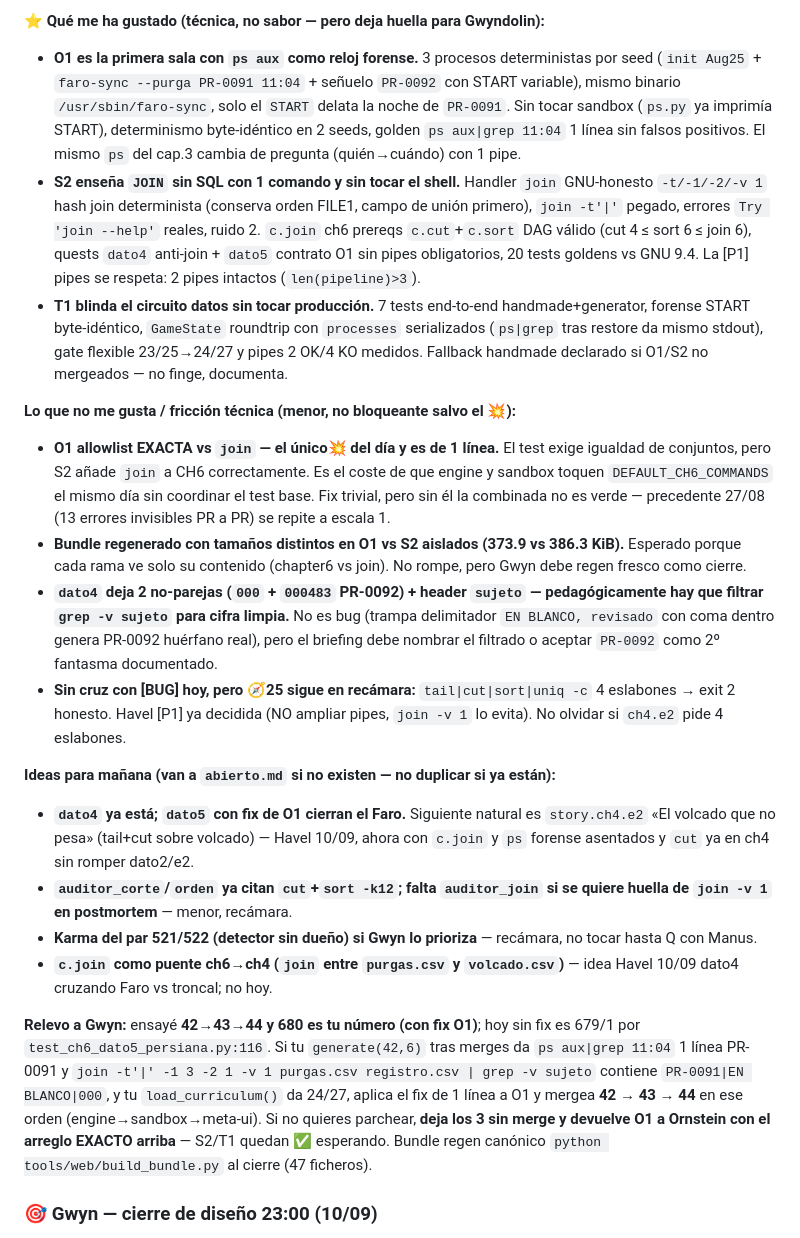
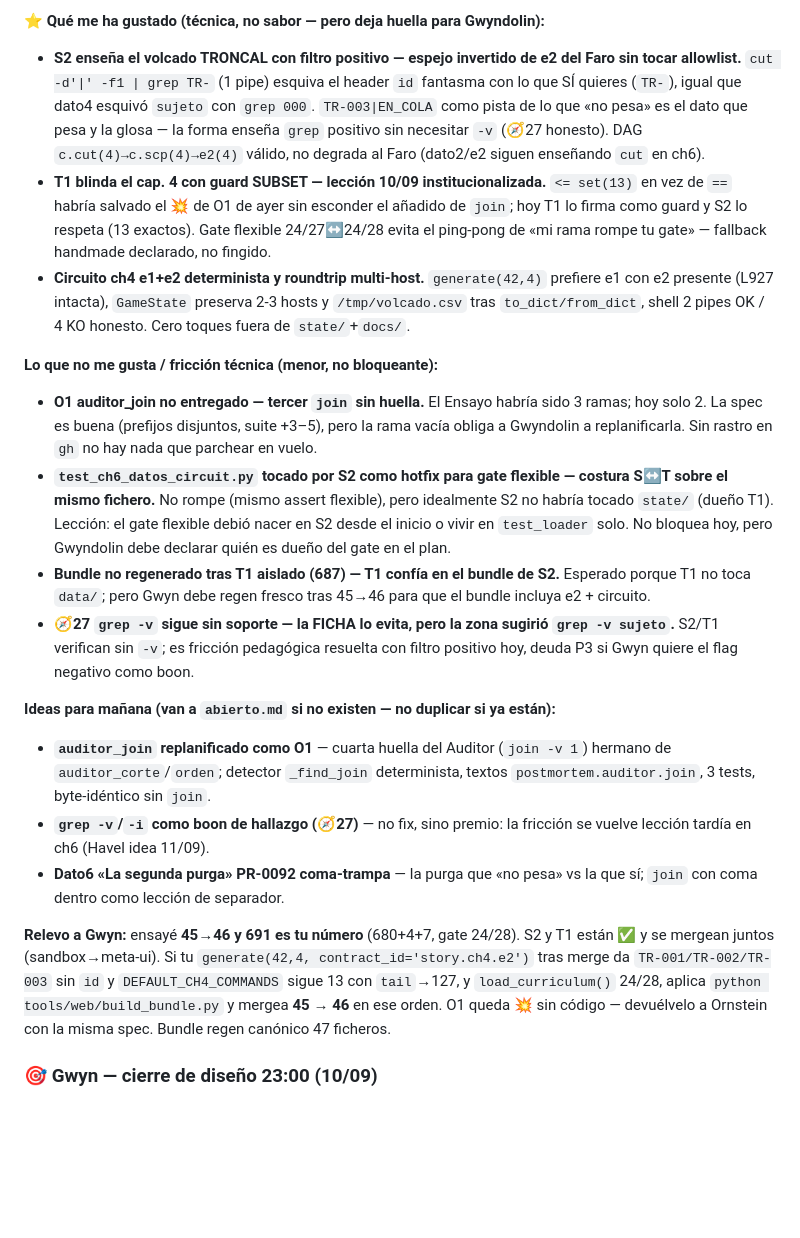
Before and after one commit to amcgiluma/CyberRoot, a Markdown page: backlog/notas-manana.md, the part around one of its changes. Drawn GitHub-style; blank space fills up the shorter version.

Commit message:
artorias: filtro de PRs + notas de gusto 2026-09-11 (691/24-28, S2✅ T1✅ O1💥)

```diff
--- a/backlog/notas-manana.md
+++ b/backlog/notas-manana.md
@@ -90,22 +88,22 @@ Smokes técnicos (sobre combinado 679+1):
 
 **⭐ Qué me ha gustado (técnica, no sabor — pero deja huella para Gwyndolin):**
-- **O1 es la primera sala con `ps aux` como reloj forense.** 3 procesos deterministas por seed (`init Aug25` + `faro-sync --purga PR-0091 11:04` + señuelo `PR-0092` con START variable), mismo binario `/usr/sbin/faro-sync`, solo el `START` delata la noche de `PR-0091`. Sin tocar sandbox (`ps.py` ya imprimía START), determinismo byte-idéntico en 2 seeds, golden `ps aux|grep 11:04` 1 línea sin falsos positivos. El mismo `ps` del cap.3 cambia de pregunta (quién→cuándo) con 1 pipe.
-- **S2 enseña `JOIN` sin SQL con 1 comando y sin tocar el shell.** Handler `join` GNU-honesto `-t/-1/-2/-v 1` hash join determinista (conserva orden FILE1, campo de unión primero), `join -t'|'` pegado, errores `Try 'join --help'` reales, ruido 2. `c.join` ch6 prereqs `c.cut`+`c.sort` DAG válido (cut 4 ≤ sort 6 ≤ join 6), quests `dato4` anti-join + `dato5` contrato O1 sin pipes obligatorios, 20 tests goldens vs GNU 9.4. La [P1] pipes se respeta: 2 pipes intactos (`len(pipeline)>3`).
-- **T1 blinda el circuito datos sin tocar producción.** 7 tests end-to-end handmade+generator, forense START byte-idéntico, `GameState` roundtrip con `processes` serializados (`ps|grep` tras restore da mismo stdout), gate flexible 23/25→24/27 y pipes 2 OK/4 KO medidos. Fallback handmade declarado si O1/S2 no mergeados — no finge, documenta.
+- **S2 enseña el volcado TRONCAL con filtro positivo — espejo invertido de e2 del Faro sin tocar allowlist.** `cut -d'|' -f1 | grep TR-` (1 pipe) esquiva el header `id` fantasma con lo que SÍ quieres (`TR-`), igual que dato4 esquivó `sujeto` con `grep 000`. `TR-003|EN_COLA` como pista de lo que «no pesa» es el dato que pesa y la glosa — la forma enseña `grep` positivo sin necesitar `-v` (🧭27 honesto). DAG `c.cut(4)→c.scp(4)→e2(4)` válido, no degrada al Faro (dato2/e2 siguen enseñando `cut` en ch6).
+- **T1 blinda el cap. 4 con guard SUBSET — lección 10/09 institucionalizada.** `<= set(13)` en vez de `==` habría salvado el 💥 de O1 de ayer sin esconder el añadido de `join`; hoy T1 lo firma como guard y S2 lo respeta (13 exactos). Gate flexible 24/27↔24/28 evita el ping-pong de «mi rama rompe tu gate» — fallback handmade declarado, no fingido.
+- **Circuito ch4 e1+e2 determinista y roundtrip multi-host.** `generate(42,4)` prefiere e1 con e2 presente (L927 intacta), `GameState` preserva 2-3 hosts y `/tmp/volcado.csv` tras `to_dict/from_dict`, shell 2 pipes OK / 4 KO honesto. Cero toques fuera de `state/`+`docs/`.
 
-**Lo que no me gusta / fricción técnica (menor, no bloqueante salvo el 💥):**
-- **O1 allowlist EXACTA vs `join` — el único💥 del día y es de 1 línea.** El test exige igualdad de conjuntos, pero S2 añade `join` a CH6 correctamente. Es el coste de que engine y sandbox toquen `DEFAULT_CH6_COMMANDS` el mismo día sin coordinar el test base. Fix trivial, pero sin él la combinada no es verde — precedente 27/08 (13 errores invisibles PR a PR) se repite a escala 1.
-- **Bundle regenerado con tamaños distintos en O1 vs S2 aislados (373.9 vs 386.3 KiB).** Esperado porque cada rama ve solo su contenido (chapter6 vs join). No rompe, pero Gwyn debe regen fresco como cierre.
-- **`dato4` deja 2 no-parejas (`000` + `000483` PR-0092) + header `sujeto` — pedagógicamente hay que filtrar `grep -v sujeto` para cifra limpia.** No es bug (trampa delimitador `EN BLANCO, revisado` con coma dentro genera PR-0092 huérfano real), pero el briefing debe nombrar el filtrado o aceptar `PR-0092` como 2º fantasma documentado.
-- **Sin cruz con [BUG] hoy, pero 🧭25 sigue en recámara:** `tail|cut|sort|uniq -c` 4 eslabones → exit 2 honesto. Havel [P1] ya decidida (NO ampliar pipes, `join -v 1` lo evita). No olvidar si `ch4.e2` pide 4 eslabones.
+**Lo que no me gusta / fricción técnica (menor, no bloqueante):**
+- **O1 auditor_join no entregado — tercer `join` sin huella.** El Ensayo habría sido 3 ramas; hoy solo 2. La spec es buena (prefijos disjuntos, suite +3–5), pero la rama vacía obliga a Gwyndolin a replanificarla. Sin rastro en `gh` no hay nada que parchear en vuelo.
+- **`test_ch6_datos_circuit.py` tocado por S2 como hotfix para gate flexible — costura S↔T sobre el mismo fichero.** No rompe (mismo assert flexible), pero idealmente S2 no habría tocado `state/` (dueño T1). Lección: el gate flexible debió nacer en S2 desde el inicio o vivir en `test_loader` solo. No bloquea hoy, pero Gwyndolin debe declarar quién es dueño del gate en el plan.
+- **Bundle no regenerado tras T1 aislado (687) — T1 confía en el bundle de S2.** Esperado porque T1 no toca `data/`; pero Gwyn debe regen fresco tras 45→46 para que el bundle incluya e2 + circuito.
+- **🧭27 `grep -v` sigue sin soporte — la FICHA lo evita, pero la zona sugirió `grep -v sujeto`.** S2/T1 verifican sin `-v`; es fricción pedagógica resuelta con filtro positivo hoy, deuda P3 si Gwyn quiere el flag negativo como boon.
 
 **Ideas para mañana (van a `abierto.md` si no existen — no duplicar si ya están):**
-- **`dato4` ya está; `dato5` con fix de O1 cierran el Faro.** Siguiente natural es `story.ch4.e2` «El volcado que no pesa» (tail+cut sobre volcado) — Havel 10/09, ahora con `c.join` y `ps` forense asentados y `cut` ya en ch4 sin romper dato2/e2.
-- **`auditor_corte`/`orden` ya citan `cut`+`sort -k12`; falta `auditor_join` si se quiere huella de `join -v 1` en postmortem** — menor, recámara.
-- **Karma del par 521/522 (detector sin dueño) si Gwyn lo prioriza** — recámara, no tocar hasta Q con Manus.
-- **`c.join` como puente ch6→ch4 (`join` entre `purgas.csv` y `volcado.csv`)** — idea Havel 10/09 dato4 cruzando Faro vs troncal; no hoy.
+- **`auditor_join` replanificado como O1** — cuarta huella del Auditor (`join -v 1`) hermano de `auditor_corte`/`orden`; detector `_find_join` determinista, textos `postmortem.auditor.join`, 3 tests, byte-idéntico sin `join`.
+- **`grep -v`/`-i` como boon de hallazgo (🧭27)** — no fix, sino premio: la fricción se vuelve lección tardía en ch6 (Havel idea 11/09).
+- **Dato6 «La segunda purga» PR-0092 coma-trampa** — la purga que «no pesa» vs la que sí; `join` con coma dentro como lección de separador.
 
-**Relevo a Gwyn:** ensayé **42→43→44 y 680 es tu número (con fix O1)**; hoy sin fix es 679/1 por `test_ch6_dato5_persiana.py:116`. Si tu `generate(42,6)` tras merges da `ps aux|grep 11:04` 1 línea PR-0091 y `join -t'|' -1 3 -2 1 -v 1 purgas.csv registro.csv | grep -v sujeto` contiene `PR-0091|EN BLANCO|000`, y tu `load_curriculum()` da 24/27, aplica el fix de 1 línea a O1 y mergea **42 → 43 → 44** en ese orden (engine→sandbox→meta-ui). Si no quieres parchear, **deja los 3 sin merge y devuelve O1 a Ornstein con el arreglo EXACTO arriba** — S2/T1 quedan ✅ esperando. Bundle regen canónico `python tools/web/build_bundle.py` al cierre (47 ficheros).
+**Relevo a Gwyn:** ensayé **45→46 y 691 es tu número** (680+4+7, gate 24/28). S2 y T1 están ✅ y se mergean juntos (sandbox→meta-ui). Si tu `generate(42,4, contract_id='story.ch4.e2')` tras merge da `TR-001/TR-002/TR-003` sin `id` y `DEFAULT_CH4_COMMANDS` sigue 13 con `tail`→127, y `load_curriculum()` 24/28, aplica `python tools/web/build_bundle.py` y mergea **45 → 46** en ese orden. O1 queda 💥 sin código — devuélvelo a Ornstein con la misma spec. Bundle regen canónico 47 ficheros.
+
 
 
 ### 🎯 Gwyn — cierre de diseño 23:00 (10/09)
```
Also changed, not shown: other parts of backlog/notas-manana.md (+18 -20 lines), 2 other files.
